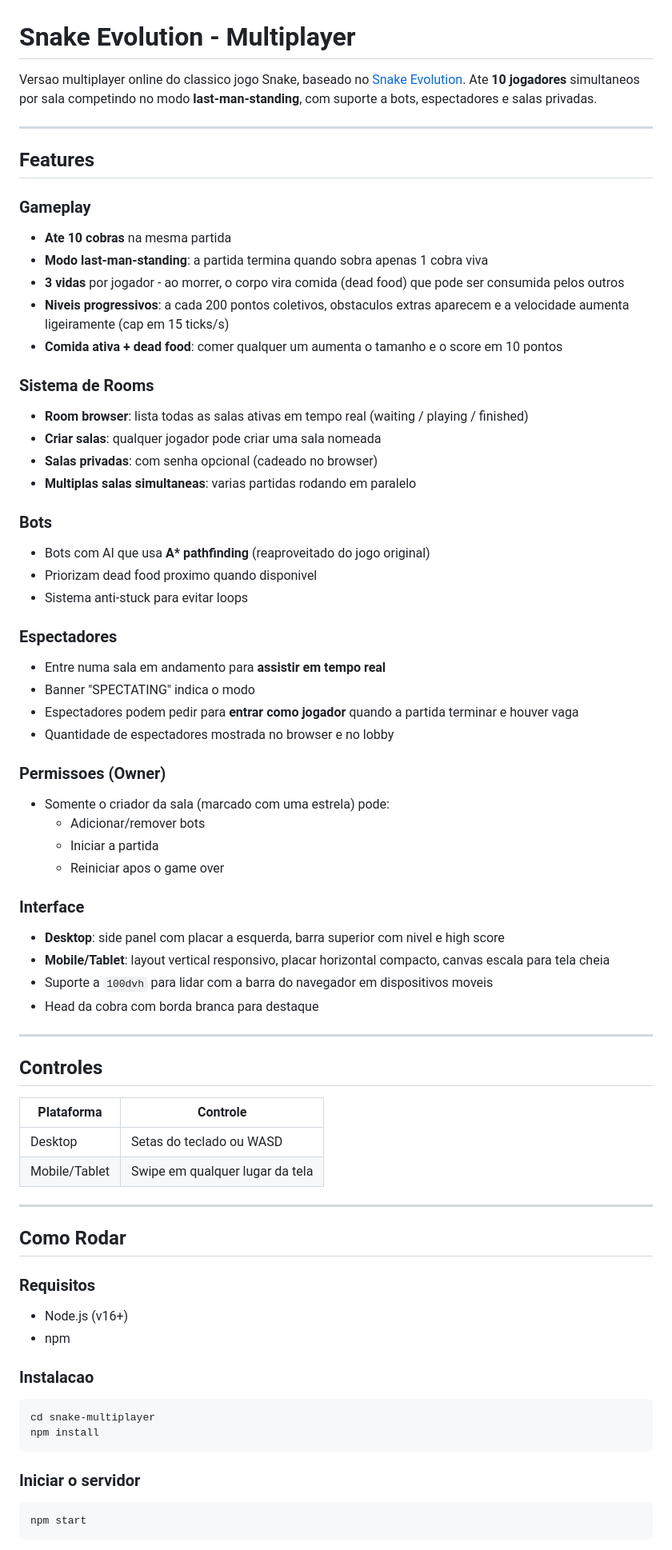
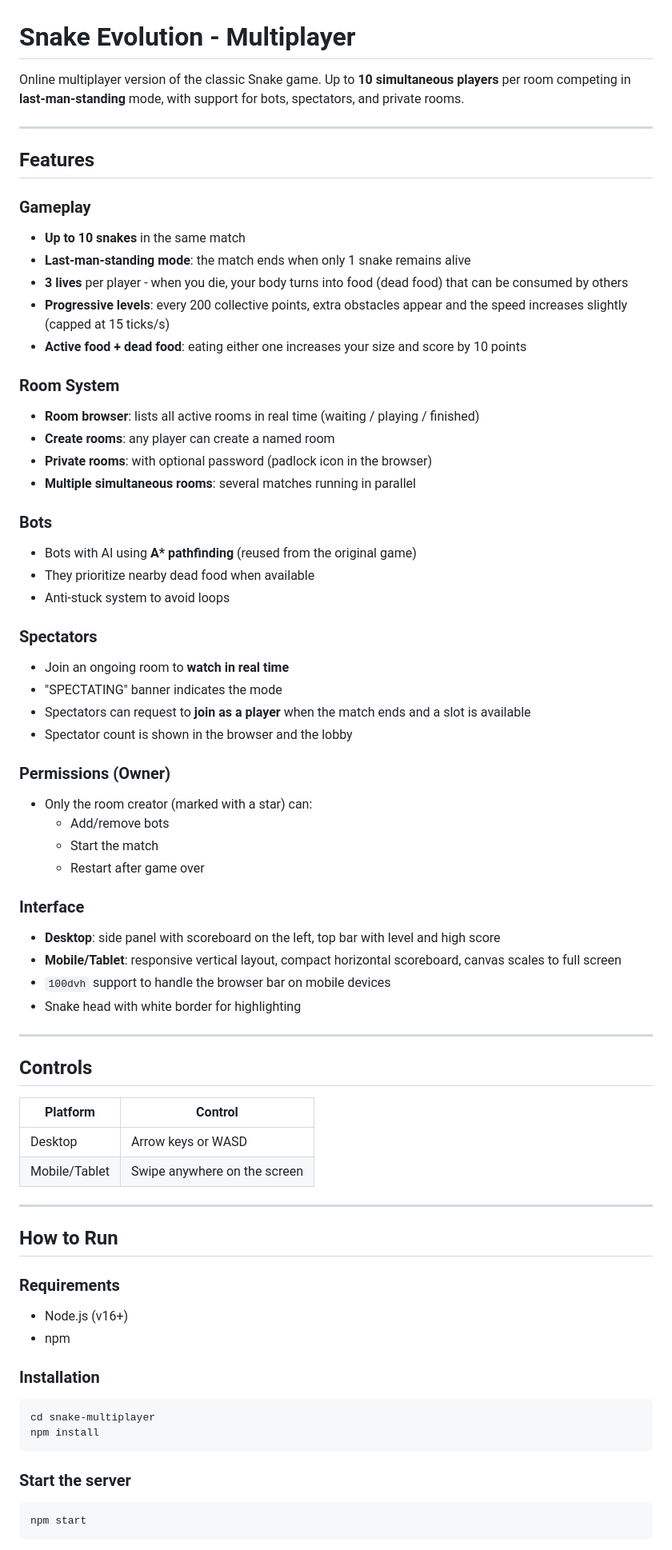
Before and after one commit to mefroio/snake-multiplayer, a Markdown page: README.md, the part around one of its changes. Shown at 80% size. Rendered like a GitHub page.

````diff
--- a/README.md
+++ b/README.md
@@ -1,72 +1,72 @@
 # Snake Evolution - Multiplayer
 
-Versao multiplayer online do classico jogo Snake, baseado no [Snake Evolution](https://callbackapi.cc/snake/). Ate **10 jogadores** simultaneos por sala competindo no modo **last-man-standing**, com suporte a bots, espectadores e salas privadas.
+Online multiplayer version of the classic Snake game. Up to **10 simultaneous players** per room competing in **last-man-standing** mode, with support for bots, spectators, and private rooms.
 
 ---
 
 ## Features
 
 ### Gameplay
-- **Ate 10 cobras** na mesma partida
-- **Modo last-man-standing**: a partida termina quando sobra apenas 1 cobra viva
-- **3 vidas** por jogador - ao morrer, o corpo vira comida (dead food) que pode ser consumida pelos outros
-- **Niveis progressivos**: a cada 200 pontos coletivos, obstaculos extras aparecem e a velocidade aumenta ligeiramente (cap em 15 ticks/s)
-- **Comida ativa + dead food**: comer qualquer um aumenta o tamanho e o score em 10 pontos
+- **Up to 10 snakes** in the same match
+- **Last-man-standing mode**: the match ends when only 1 snake remains alive
+- **3 lives** per player - when you die, your body turns into food (dead food) that can be consumed by others
+- **Progressive levels**: every 200 collective points, extra obstacles appear and the speed increases slightly (capped at 15 ticks/s)
+- **Active food + dead food**: eating either one increases your size and score by 10 points
 
-### Sistema de Rooms
-- **Room browser**: lista todas as salas ativas em tempo real (waiting / playing / finished)
-- **Criar salas**: qualquer jogador pode criar uma sala nomeada
-- **Salas privadas**: com senha opcional (cadeado no browser)
-- **Multiplas salas simultaneas**: varias partidas rodando em paralelo
+### Room System
+- **Room browser**: lists all active rooms in real time (waiting / playing / finished)
+- **Create rooms**: any player can create a named room
+- **Private rooms**: with optional password (padlock icon in the browser)
+- **Multiple simultaneous rooms**: several matches running in parallel
 
 ### Bots
-- Bots com AI que usa **A\* pathfinding** (reaproveitado do jogo original)
-- Priorizam dead food proximo quando disponivel
-- Sistema anti-stuck para evitar loops
+- Bots with AI using **A\* pathfinding** (reused from the original game)
+- They prioritize nearby dead food when available
+- Anti-stuck system to avoid loops
 
-### Espectadores
-- Entre numa sala em andamento para **assistir em tempo real**
-- Banner "SPECTATING" indica o modo
-- Espectadores podem pedir para **entrar como jogador** quando a partida terminar e houver vaga
-- Quantidade de espectadores mostrada no browser e no lobby
+### Spectators
+- Join an ongoing room to **watch in real time**
+- "SPECTATING" banner indicates the mode
+- Spectators can request to **join as a player** when the match ends and a slot is available
+- Spectator count is shown in the browser and the lobby
 
-### Permissoes (Owner)
-- Somente o criador da sala (marcado com uma estrela) pode:
-  - Adicionar/remover bots
-  - Iniciar a partida
-  - Reiniciar apos o game over
+### Permissions (Owner)
+- Only the room creator (marked with a star) can:
+  - Add/remove bots
+  - Start the match
+  - Restart after game over
 
 ### Interface
-- **Desktop**: side panel com placar a esquerda, barra superior com nivel e high score
-- **Mobile/Tablet**: layout vertical responsivo, placar horizontal compacto, canvas escala para tela cheia
-- Suporte a `100dvh` para lidar com a barra do navegador em dispositivos moveis
-- Head da cobra com borda branca para destaque
+- **Desktop**: side panel with scoreboard on the left, top bar with level and high score
+- **Mobile/Tablet**: responsive vertical layout, compact horizontal scoreboard, canvas scales to full screen
+- `100dvh` support to handle the browser bar on mobile devices
+- Snake head with white border for highlighting
 
 ---
 
-## Controles
+## Controls
 
-| Plataforma | Controle |
+| Platform | Control |
 |-----------|----------|
-| Desktop | Setas do teclado ou WASD |
-| Mobile/Tablet | Swipe em qualquer lugar da tela |
+| Desktop | Arrow keys or WASD |
+| Mobile/Tablet | Swipe anywhere on the screen |
 
 ---
 
-## Como Rodar
+## How to Run
 
-### Requisitos
+### Requirements
 - Node.js (v16+)
 - npm
 
-### Instalacao
+### Installation
 
 ```bash
 cd snake-multiplayer
 npm install
 ```
 
-### Iniciar o servidor
+### Start the server
 
 ```bash
 npm start
````
Also changed, not shown: other parts of README.md (+45 -45 lines).
